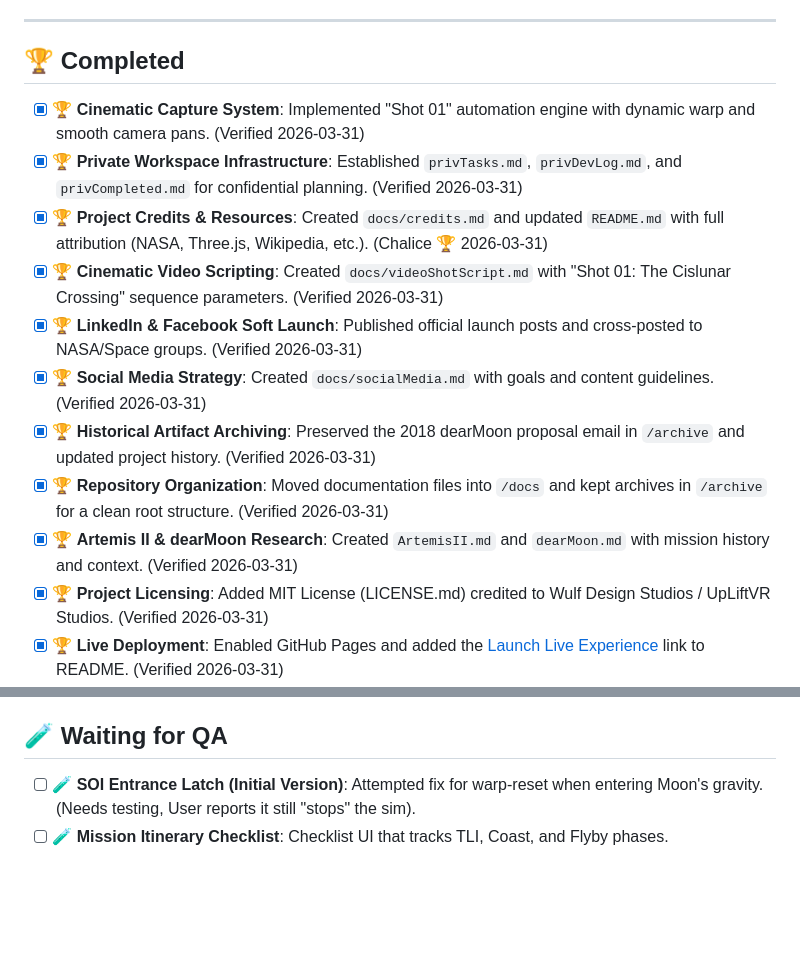
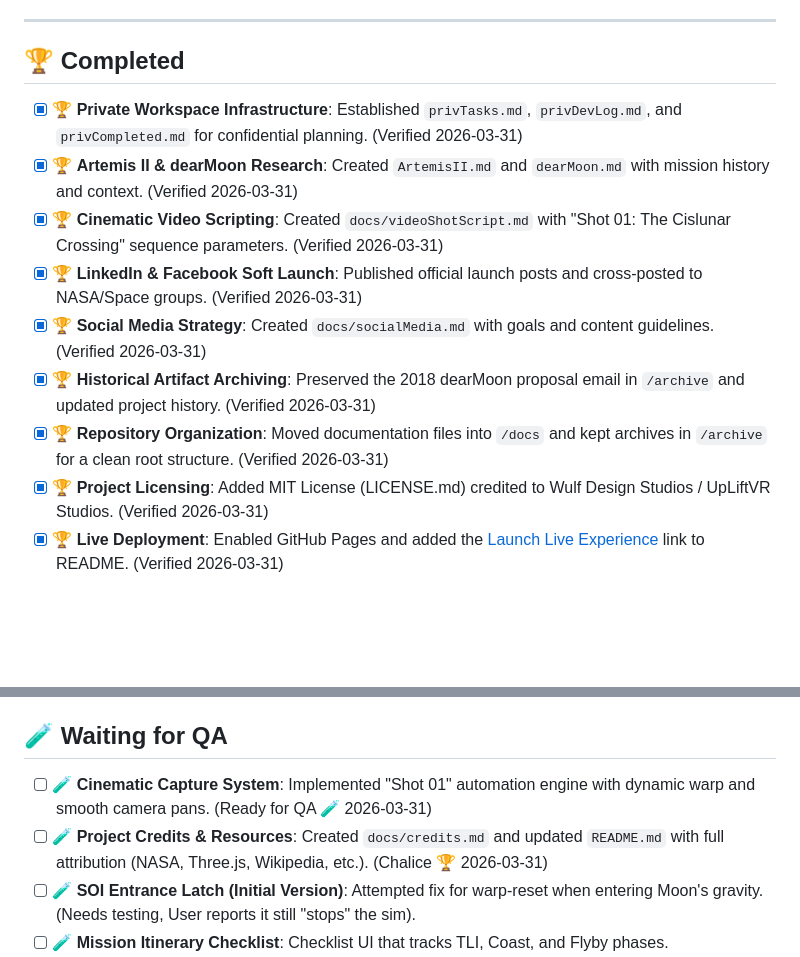
Before and after one commit to wulfdesign/lunar-flyby-xr, a Markdown page: Tasks.md, 2 parts joined by grey strips. GitHub-like rendering; blank space fills up the shorter version.

Commit message:
Save point: Functional Cinematic Capture system (v1.0) before fine-tuning and HUD adjustments

```diff
--- a/Tasks.md
+++ b/Tasks.md
@@ -8,15 +8,13 @@
 ---
 
 ## 🏆 Completed
-- [x] 🏆 **Cinematic Capture System**: Implemented "Shot 01" automation engine with dynamic warp and smooth camera pans. (Verified 2026-03-31)
 - [x] 🏆 **Private Workspace Infrastructure**: Established `privTasks.md`, `privDevLog.md`, and `privCompleted.md` for confidential planning. (Verified 2026-03-31)
-- [x] 🏆 **Project Credits & Resources**: Created `docs/credits.md` and updated `README.md` with full attribution (NASA, Three.js, Wikipedia, etc.). (Chalice 🏆 2026-03-31)
+- [x] 🏆 **Artemis II & dearMoon Research**: Created `ArtemisII.md` and `dearMoon.md` with mission history and context. (Verified 2026-03-31)
 - [x] 🏆 **Cinematic Video Scripting**: Created `docs/videoShotScript.md` with "Shot 01: The Cislunar Crossing" sequence parameters. (Verified 2026-03-31)
 - [x] 🏆 **LinkedIn & Facebook Soft Launch**: Published official launch posts and cross-posted to NASA/Space groups. (Verified 2026-03-31)
 - [x] 🏆 **Social Media Strategy**: Created `docs/socialMedia.md` with goals and content guidelines. (Verified 2026-03-31)
 - [x] 🏆 **Historical Artifact Archiving**: Preserved the 2018 dearMoon proposal email in `/archive` and updated project history. (Verified 2026-03-31)
 - [x] 🏆 **Repository Organization**: Moved documentation files into `/docs` and kept archives in `/archive` for a clean root structure. (Verified 2026-03-31)
-- [x] 🏆 **Artemis II & dearMoon Research**: Created `ArtemisII.md` and `dearMoon.md` with mission history and context. (Verified 2026-03-31)
 - [x] 🏆 **Project Licensing**: Added MIT License (LICENSE.md) credited to Wulf Design Studios / UpLiftVR Studios. (Verified 2026-03-31)
 - [x] 🏆 **Live Deployment**: Enabled GitHub Pages and added the [Launch Live Experience](https://wulfdesign.github.io/lunar-flyby-xr/) link to README. (Verified 2026-03-31)
 - [x] 🏆 **Project Cleanup**: Organized debug screenshots and flight logs into `/debug` directory. (Verified 2026-03-31)
@@ -27,6 +25,8 @@
 *(Archive items moved to COMPLETED.md)*
 
 ## 🧪 Waiting for QA
+- [ ] 🧪 **Cinematic Capture System**: Implemented "Shot 01" automation engine with dynamic warp and smooth camera pans. (Ready for QA 🧪 2026-03-31)
+- [ ] 🧪 **Project Credits & Resources**: Created `docs/credits.md` and updated `README.md` with full attribution (NASA, Three.js, Wikipedia, etc.). (Chalice 🏆 2026-03-31)
 - [ ] 🧪 **SOI Entrance Latch (Initial Version)**: Attempted fix for warp-reset when entering Moon's gravity. (Needs testing, User reports it still "stops" the sim).
 - [ ] 🧪 **Mission Itinerary Checklist**: Checklist UI that tracks TLI, Coast, and Flyby phases.
 - [ ] 🧪 **Consolidated HUD**: Merging Environment and Telemetry panels into one list.
```
